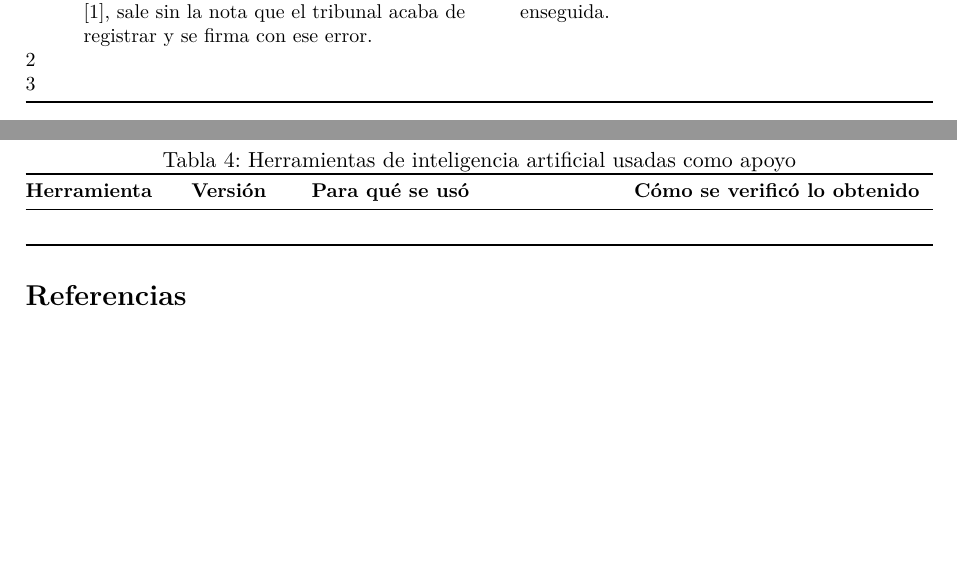
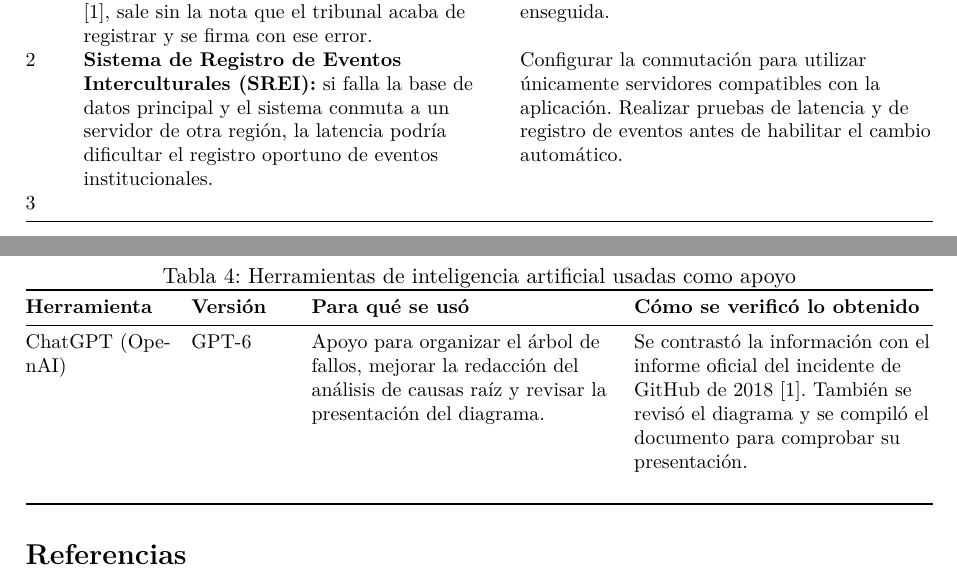
Before and after one commit to reyshadow0/isr701-form-ac-01, a LaTeX document (main.tex, which reads secciones/06-lecciones.tex, secciones/08-declaracion-ia.tex): two parts of pages 3 and 4 of 4, joined at a grey line, cut so that both start at the same text, the shorter picture padded with empty space. Compiled offline with pdfLaTeX.

Commit message:
Agrego leccion de mi PFC: Sistema de Regstro de Eventos Intercultarales (SREI) y declaracion de uso de IA

```diff
--- a/secciones/06-lecciones.tex
+++ b/secciones/06-lecciones.tex
@@ -11,7 +11,7 @@
     \textbf{N.\textdegree} & \textbf{Riesgo concreto} & \textbf{Medida preventiva} \\
     \midrule
     1 &  \textbf{Sistema de Pre-Sustentaciones:} si el acta se genera desde una réplica atrasada, como las que en GitHub quedaron horas detrás del primario \cite{Warner2018}, sale sin la nota que el tribunal acaba de registrar y se firma con ese error. &En TA-PFC-E1 se define que notas y actas se leen siempre del primario. Una prueba lo verifica: registra una nota y genera el acta enseguida.\\
-    2 & & \\
+    2 &  \textbf{Sistema de Registro de Eventos Interculturales (SREI):} si falla la base de datos principal y el sistema conmuta a un servidor de otra región, la latencia podría dificultar el registro oportuno de eventos institucionales. & Configurar la conmutación para utilizar únicamente servidores compatibles con la aplicación. Realizar pruebas de latencia y de registro de eventos antes de habilitar el cambio automático. \\
     3 & & \\
     \bottomrule
   \end{tabularx}
--- a/secciones/08-declaracion-ia.tex
+++ b/secciones/08-declaracion-ia.tex
@@ -10,6 +10,8 @@
     \toprule
     \textbf{Herramienta} & \textbf{Versión} & \textbf{Para qué se usó} & \textbf{Cómo se verificó lo obtenido} \\
     \midrule
+    ChatGPT (OpenAI) & GPT-6 & Apoyo para organizar el árbol de fallos, mejorar la redacción del análisis de causas raíz y revisar
+    la presentación del diagrama. & Se contrastó la información con el informe oficial del incidente de GitHub de 2018 \cite{Warner2018}. También se revisó el diagrama y se compiló el documento para comprobar su presentación. \\
      & & & \\
     \bottomrule
   \end{tabularx}
```
